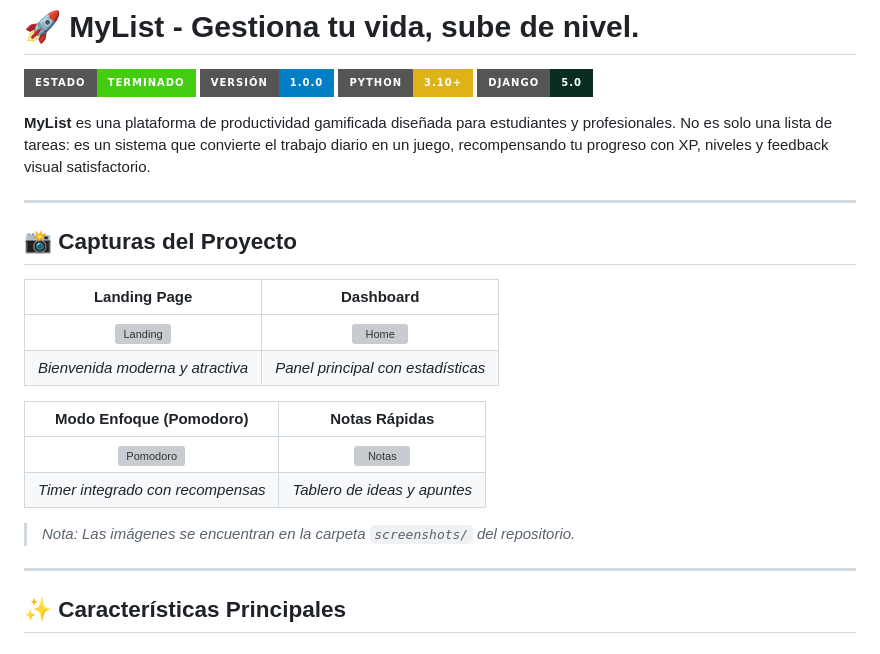
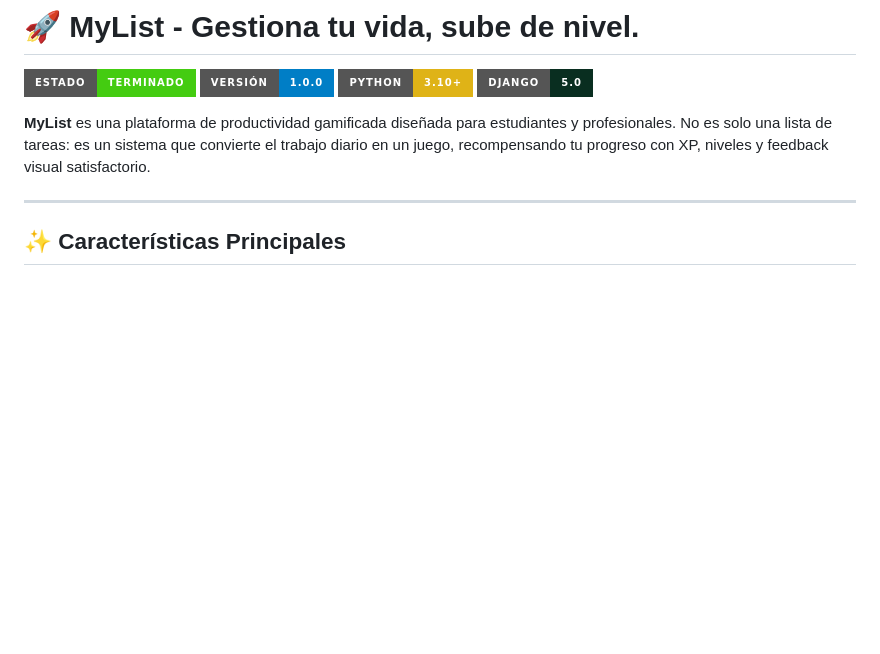
Before and after one commit to nahuel2027/MyList, a Markdown page: readme.md, the part around the change. Drawn GitHub-style; badges without logos; blank space fills up the shorter version; grey boxes are pictures that could not be loaded.

Commit message:
arreglo de reame

```diff
--- a/readme.md
+++ b/readme.md
@@ -9,21 +9,6 @@
 
 ---
 
-## 📸 Capturas del Proyecto
-
-| Landing Page | Dashboard |
-|:---:|:---:|
-| ![Landing](screenshots/landing.png) | ![Home](screenshots/dashboard.png) |
-| *Bienvenida moderna y atractiva* | *Panel principal con estadísticas* |
-
-| Modo Enfoque (Pomodoro) | Notas Rápidas |
-|:---:|:---:|
-| ![Pomodoro](screenshots/pomodoro.png) | ![Notas](screenshots/notas.png) |
-| *Timer integrado con recompensas* | *Tablero de ideas y apuntes* |
-
-> *Nota: Las imágenes se encuentran en la carpeta `screenshots/` del repositorio.*
-
----
 
 ## ✨ Características Principales
 
```
